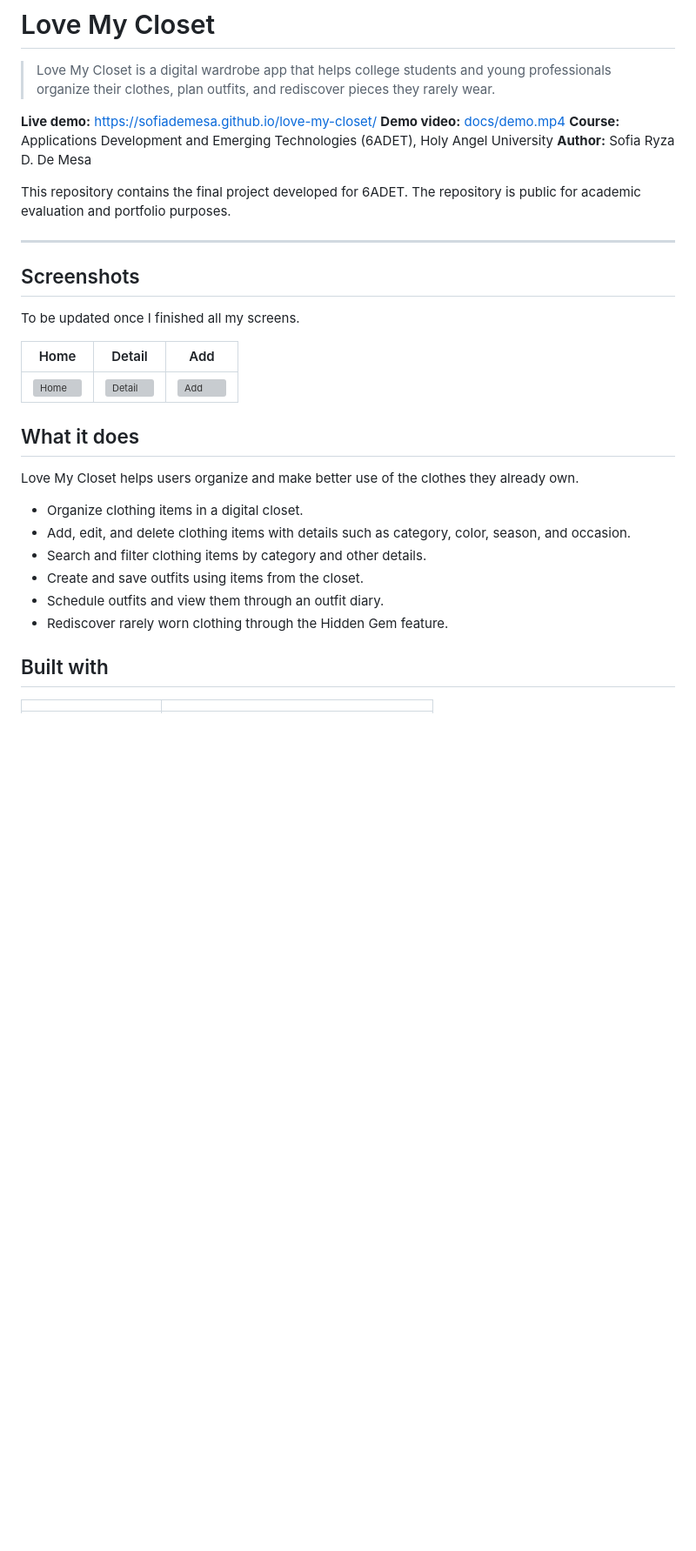
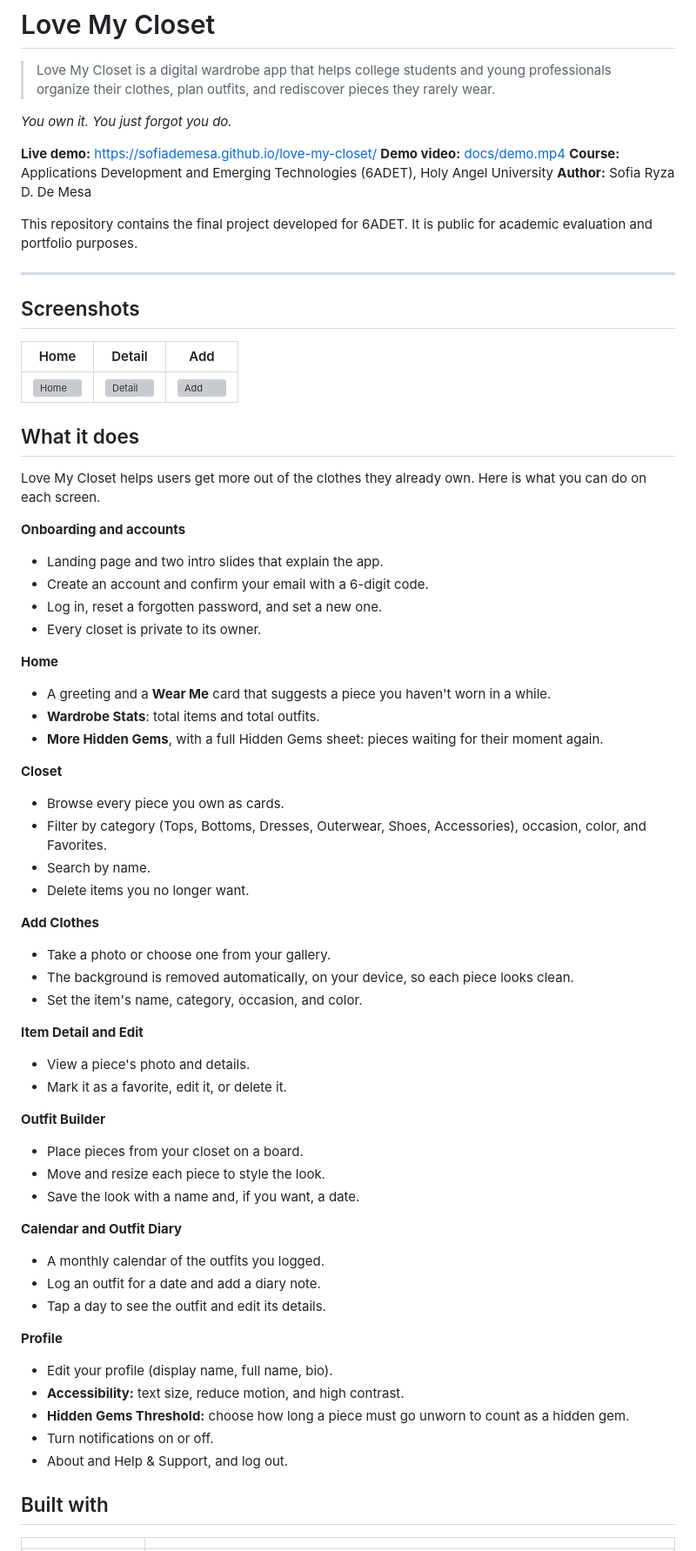
Before and after one commit to sofiademesa/love-my-closet, a Markdown page: README.md, the part around one of its changes. Shown at 87% size. GitHub-like rendering; blank space fills up the shorter version; grey boxes are pictures that could not be loaded.

```diff
--- a/README.md
+++ b/README.md
@@ -2,33 +2,69 @@
 
 > Love My Closet is a digital wardrobe app that helps college students and young professionals organize their clothes, plan outfits, and rediscover pieces they rarely wear.
 
-**Live demo:** https://sofiademesa.github.io/love-my-closet/
+*You own it. You just forgot you do.*
+
+**Live demo:** <https://sofiademesa.github.io/love-my-closet/>
 **Demo video:** [docs/demo.mp4](docs/demo.mp4)
 **Course:** Applications Development and Emerging Technologies (6ADET), Holy Angel University
 **Author:** Sofia Ryza D. De Mesa
 
-This repository contains the final project developed for 6ADET. The repository is public for academic evaluation and portfolio purposes.
+This repository contains the final project developed for 6ADET. It is public for academic evaluation and portfolio purposes.
 
 ---
 
 ## Screenshots
 
-To be updated once I finished all my screens.
-
-| Home                                 | Detail                                   | Add                                |
-| ------------------------------------ | ---------------------------------------- | ---------------------------------- |
+| Home | Detail | Add |
+| --- | --- | --- |
 | ![Home](docs/assets/screen-home.png) | ![Detail](docs/assets/screen-detail.png) | ![Add](docs/assets/screen-add.png) |
 
 ## What it does
 
-Love My Closet helps users organize and make better use of the clothes they already own.
+Love My Closet helps users get more out of the clothes they already own. Here is what you can do on each screen.
 
-- Organize clothing items in a digital closet.
-- Add, edit, and delete clothing items with details such as category, color, season, and occasion.
-- Search and filter clothing items by category and other details.
-- Create and save outfits using items from the closet.
-- Schedule outfits and view them through an outfit diary.
-- Rediscover rarely worn clothing through the Hidden Gem feature.
+**Onboarding and accounts**
+- Landing page and two intro slides that explain the app.
+- Create an account and confirm your email with a 6-digit code.
+- Log in, reset a forgotten password, and set a new one.
+- Every closet is private to its owner.
+
+**Home**
+- A greeting and a **Wear Me** card that suggests a piece you haven't worn in a while.
+- **Wardrobe Stats**: total items and total outfits.
+- **More Hidden Gems**, with a full Hidden Gems sheet: pieces waiting for their moment again.
+
+**Closet**
+- Browse every piece you own as cards.
+- Filter by category (Tops, Bottoms, Dresses, Outerwear, Shoes, Accessories), occasion, color, and Favorites.
+- Search by name.
+- Delete items you no longer want.
+
+**Add Clothes**
+- Take a photo or choose one from your gallery.
+- The background is removed automatically, on your device, so each piece looks clean.
+- Set the item's name, category, occasion, and color.
+
+**Item Detail and Edit**
+- View a piece's photo and details.
+- Mark it as a favorite, edit it, or delete it.
+
+**Outfit Builder**
+- Place pieces from your closet on a board.
+- Move and resize each piece to style the look.
+- Save the look with a name and, if you want, a date.
+
+**Calendar and Outfit Diary**
+- A monthly calendar of the outfits you logged.
+- Log an outfit for a date and add a diary note.
+- Tap a day to see the outfit and edit its details.
+
+**Profile**
+- Edit your profile (display name, full name, bio).
+- **Accessibility:** text size, reduce motion, and high contrast.
+- **Hidden Gems Threshold:** choose how long a piece must go unworn to count as a hidden gem.
+- Turn notifications on or off.
+- About and Help & Support, and log out.
 
 ## Built with
 
```
Also changed, not shown: other parts of README.md (+68 -90 lines).
